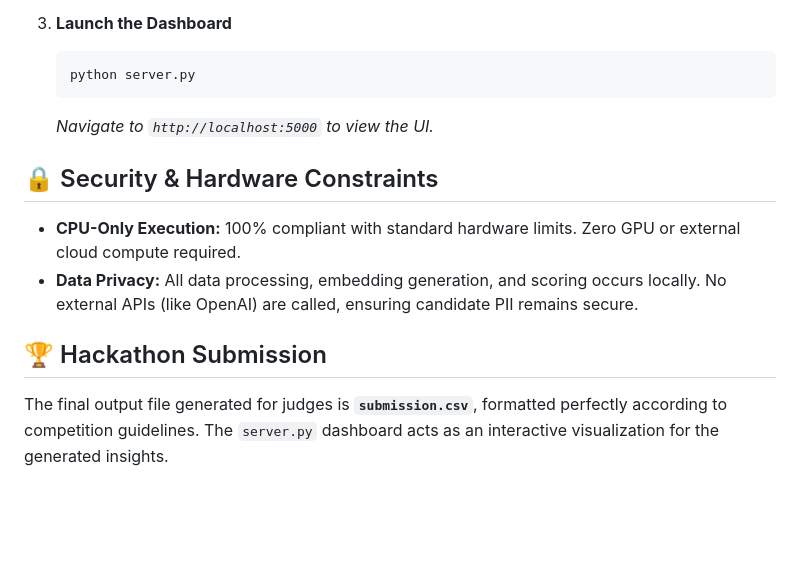
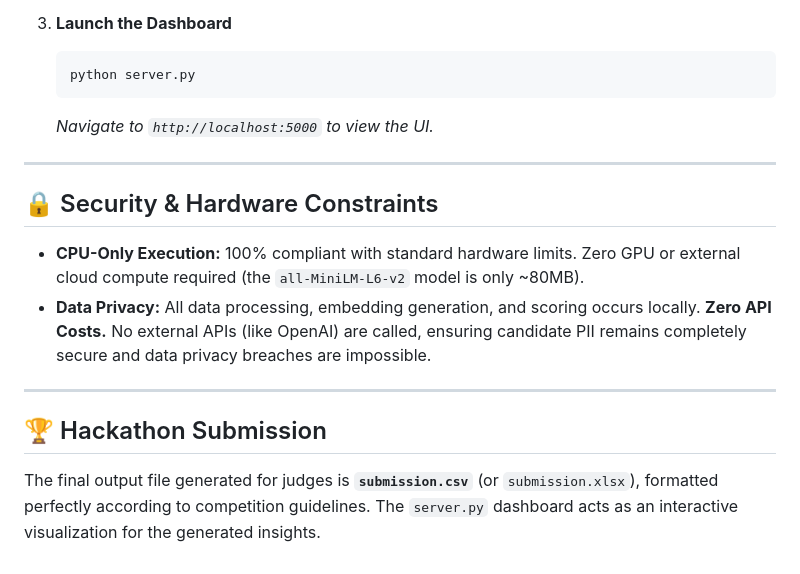
Before and after one commit to ancilla13/DeepMatch, a Markdown page: redrob-ranker-main/README.md, the part around one of its changes. Rendered like a GitHub page; blank space fills up the shorter version.

````diff
--- a/redrob-ranker-main/README.md
+++ b/redrob-ranker-main/README.md
@@ -48,9 +89,15 @@ DeepMatch/
    ```
    *Navigate to `http://localhost:5000` to view the UI.*
 
+---
+
 ## 🔒 Security & Hardware Constraints
-* **CPU-Only Execution:** 100% compliant with standard hardware limits. Zero GPU or external cloud compute required.
-* **Data Privacy:** All data processing, embedding generation, and scoring occurs locally. No external APIs (like OpenAI) are called, ensuring candidate PII remains secure.
+
+* **CPU-Only Execution:** 100% compliant with standard hardware limits. Zero GPU or external cloud compute required (the `all-MiniLM-L6-v2` model is only ~80MB).
+* **Data Privacy:** All data processing, embedding generation, and scoring occurs locally. **Zero API Costs.** No external APIs (like OpenAI) are called, ensuring candidate PII remains completely secure and data privacy breaches are impossible.
+
+---
 
 ## 🏆 Hackathon Submission
-The final output file generated for judges is **`submission.csv`**, formatted perfectly according to competition guidelines. The `server.py` dashboard acts as an interactive visualization for the generated insights.
+
+The final output file generated for judges is **`submission.csv`** (or `submission.xlsx`), formatted perfectly according to competition guidelines. The `server.py` dashboard acts as an interactive visualization for the generated insights.
````
Also changed, not shown: other parts of redrob-ranker-main/README.md (+49 -8 lines).
